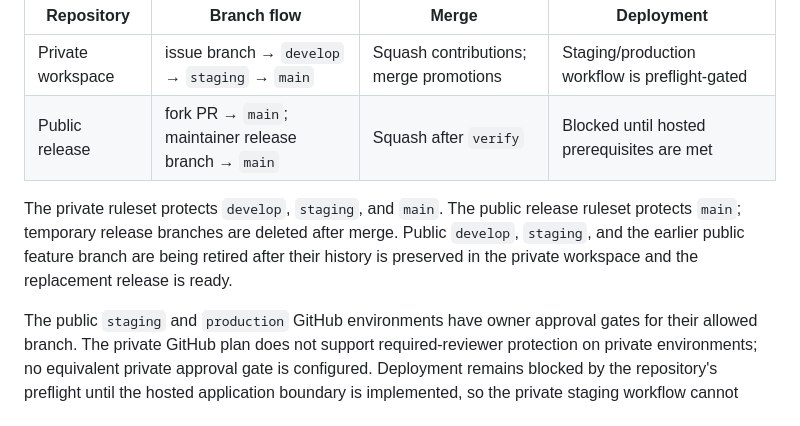
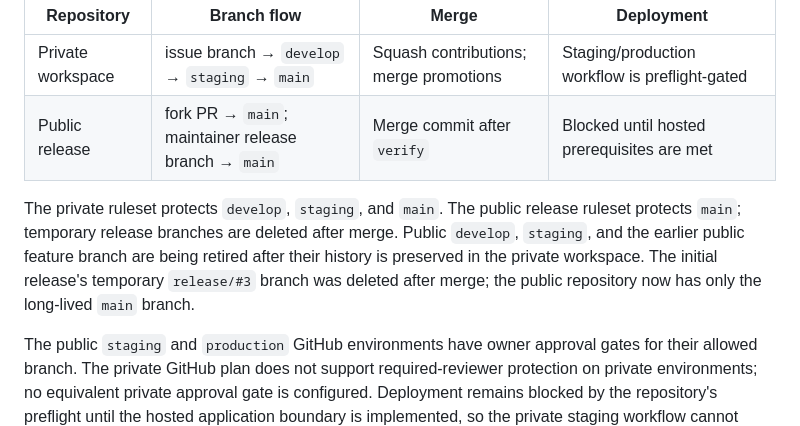
Before and after one commit to 22104323/pickleball, a Markdown page: docs/deployment.md, the part around the change. GitHub-like rendering.

```diff
--- a/docs/deployment.md
+++ b/docs/deployment.md
@@ -20,12 +20,13 @@ shared history.
 | Repository | Branch flow | Merge | Deployment |
 | --- | --- | --- | --- |
 | Private workspace | issue branch → `develop` → `staging` → `main` | Squash contributions; merge promotions | Staging/production workflow is preflight-gated |
-| Public release | fork PR → `main`; maintainer release branch → `main` | Squash after `verify` | Blocked until hosted prerequisites are met |
+| Public release | fork PR → `main`; maintainer release branch → `main` | Merge commit after `verify` | Blocked until hosted prerequisites are met |
 
 The private ruleset protects `develop`, `staging`, and `main`. The public release ruleset
 protects `main`; temporary release branches are deleted after merge. Public `develop`,
 `staging`, and the earlier public feature branch are being retired after their history is
-preserved in the private workspace and the replacement release is ready.
+preserved in the private workspace. The initial release's temporary `release/#3` branch
+was deleted after merge; the public repository now has only the long-lived `main` branch.
 
 The public `staging` and `production` GitHub environments have owner approval gates for
 their allowed branch. The private GitHub plan does not support required-reviewer
```
Also changed, not shown: docs/activity-log.md (+21 -0 lines).
